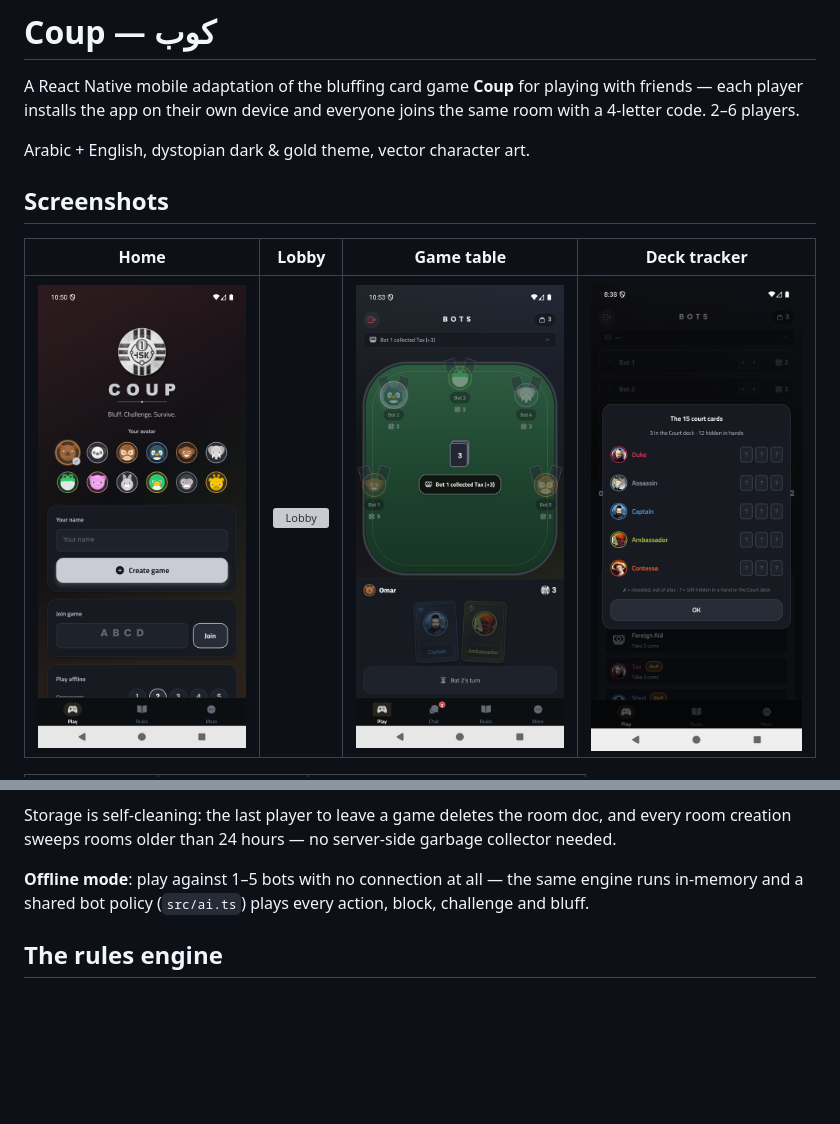
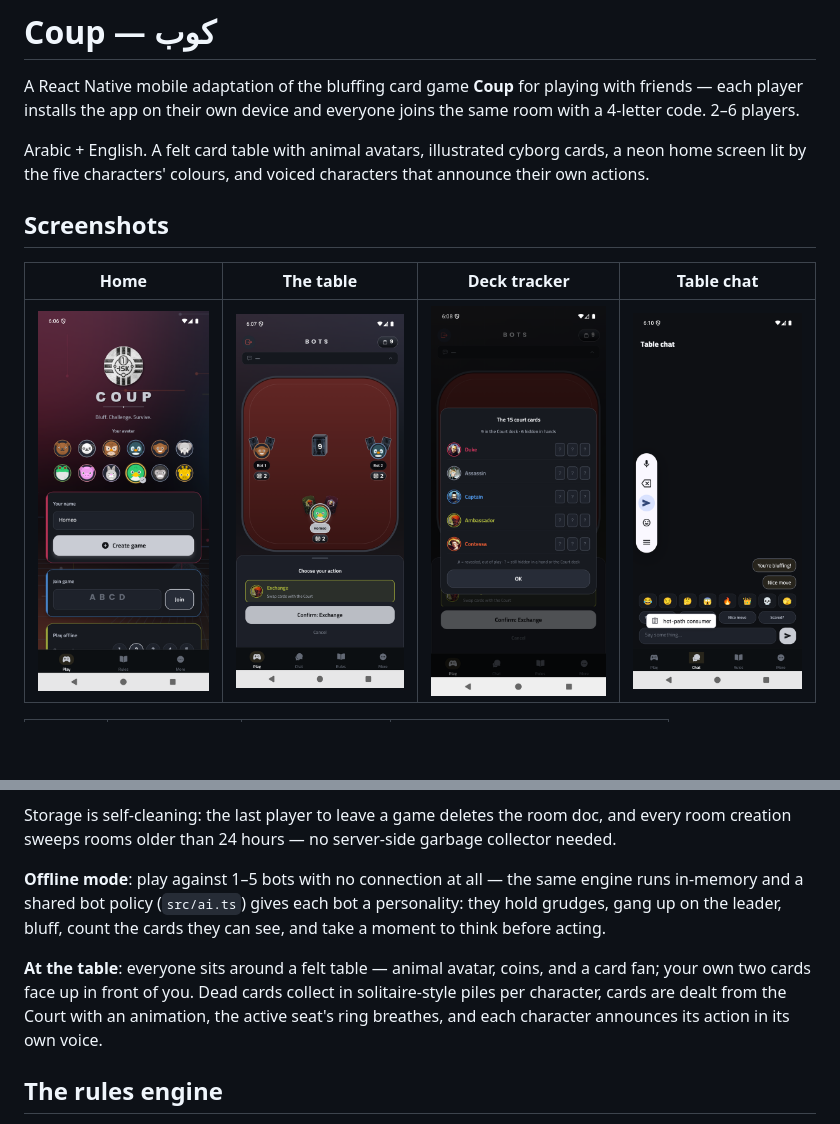
Before and after one commit to homeo26/coup-game, a Markdown page: README.md, 2 parts joined by grey strips. GitHub-like rendering; pictures changed too: docs/screenshots/chat.png (added), docs/screenshots/home.png, docs/screenshots/table.png; blank space fills up the shorter version; grey boxes are pictures that could not be loaded.

Commit message:
docs: refresh README screenshots and feature blurb
- new captures from v1.4.0: home (neon backdrop), the felt table with
  seats and discard piles, deck tracker, table chat, Arabic home
- kept lobby / history / standings (those designs are unchanged)
- blurb now describes the table, avatars, cards, voices and the bot
  personalities instead of the old 'dark & gold' theme line

```diff
--- a/README.md
+++ b/README.md
@@ -4,11 +4,13 @@ A React Native mobile adaptation of the bluffing card game **Coup** for
 playing with friends — each player installs the app on their own device
 and everyone joins the same room with a 4-letter code. 2–6 players.
 
-Arabic + English, dystopian dark & gold theme, vector character art.
+Arabic + English. A felt card table with animal avatars, illustrated
+cyborg cards, a neon home screen lit by the five characters' colours, and
+voiced characters that announce their own actions.
 
 ## Screenshots
 
-| Home | Lobby | Game table | Deck tracker |
+| Home | The table | Deck tracker | Table chat |
 |:---:|:---:|:---:|:---:|
-| ![Home](docs/screenshots/home.png) | ![Lobby](docs/screenshots/lobby.png) | ![Game table](docs/screenshots/table.png) | ![Deck tracker](docs/screenshots/tracker.png) |
+| ![Home](docs/screenshots/home.png) | ![The table](docs/screenshots/table.png) | ![Deck tracker](docs/screenshots/tracker.png) | ![Table chat](docs/screenshots/chat.png) |
 
@@ -46,8 +48,15 @@ room doc, and every room creation sweeps rooms older than 24 hours —
 no server-side garbage collector needed.
 
 **Offline mode**: play against 1–5 bots with no connection at all — the
-same engine runs in-memory and a shared bot policy (`src/ai.ts`) plays
-every action, block, challenge and bluff.
+same engine runs in-memory and a shared bot policy (`src/ai.ts`) gives
+each bot a personality: they hold grudges, gang up on the leader, bluff,
+count the cards they can see, and take a moment to think before acting.
+
+**At the table**: everyone sits around a felt table — animal avatar,
+coins, and a card fan; your own two cards face up in front of you. Dead
+cards collect in solitaire-style piles per character, cards are dealt
+from the Court with an animation, the active seat's ring breathes, and
+each character announces its action in its own voice.
 
 ## The rules engine
 
```
Also changed, not shown: other parts of README.md (+3 -3 lines), docs/screenshots/arabic.png, 3 other files.
